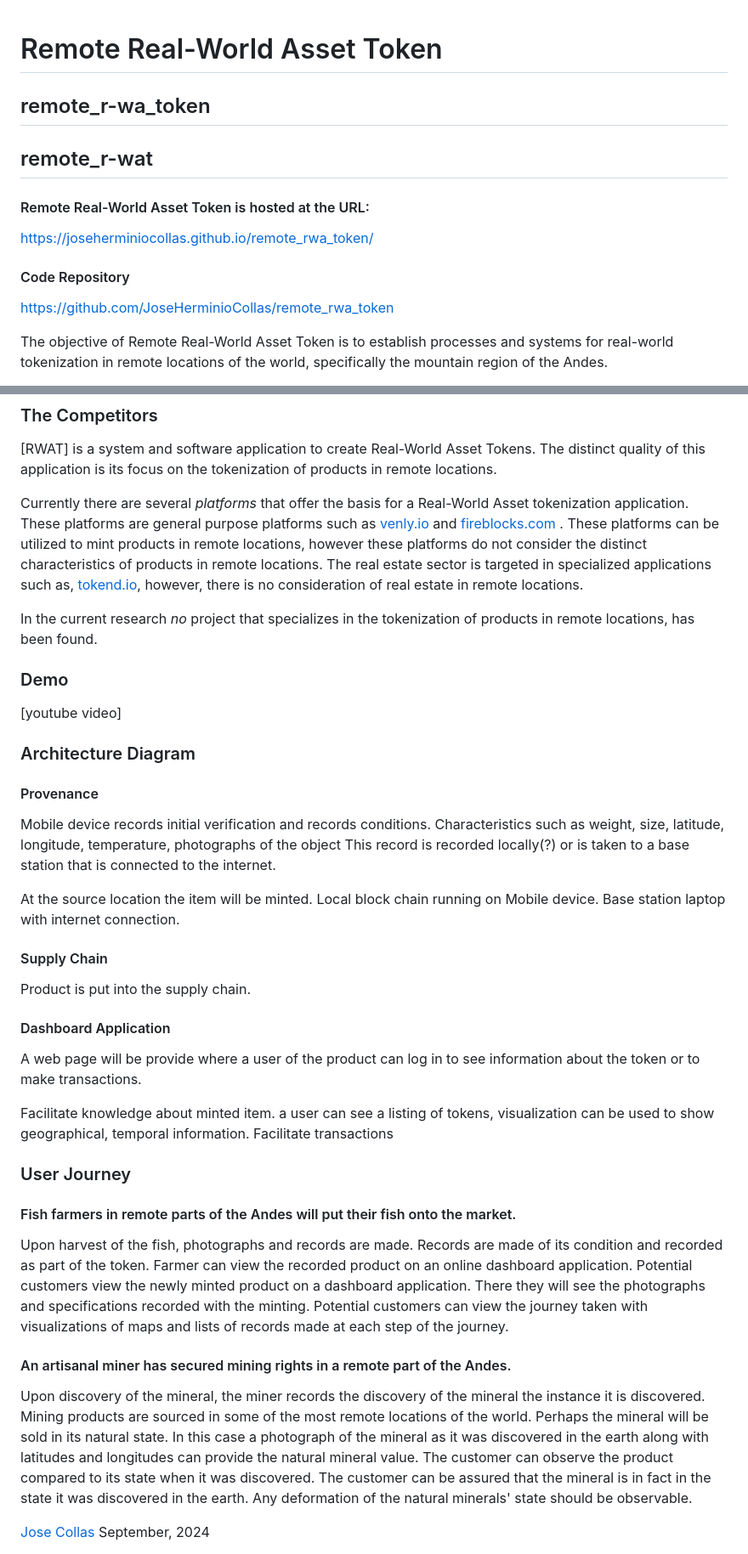
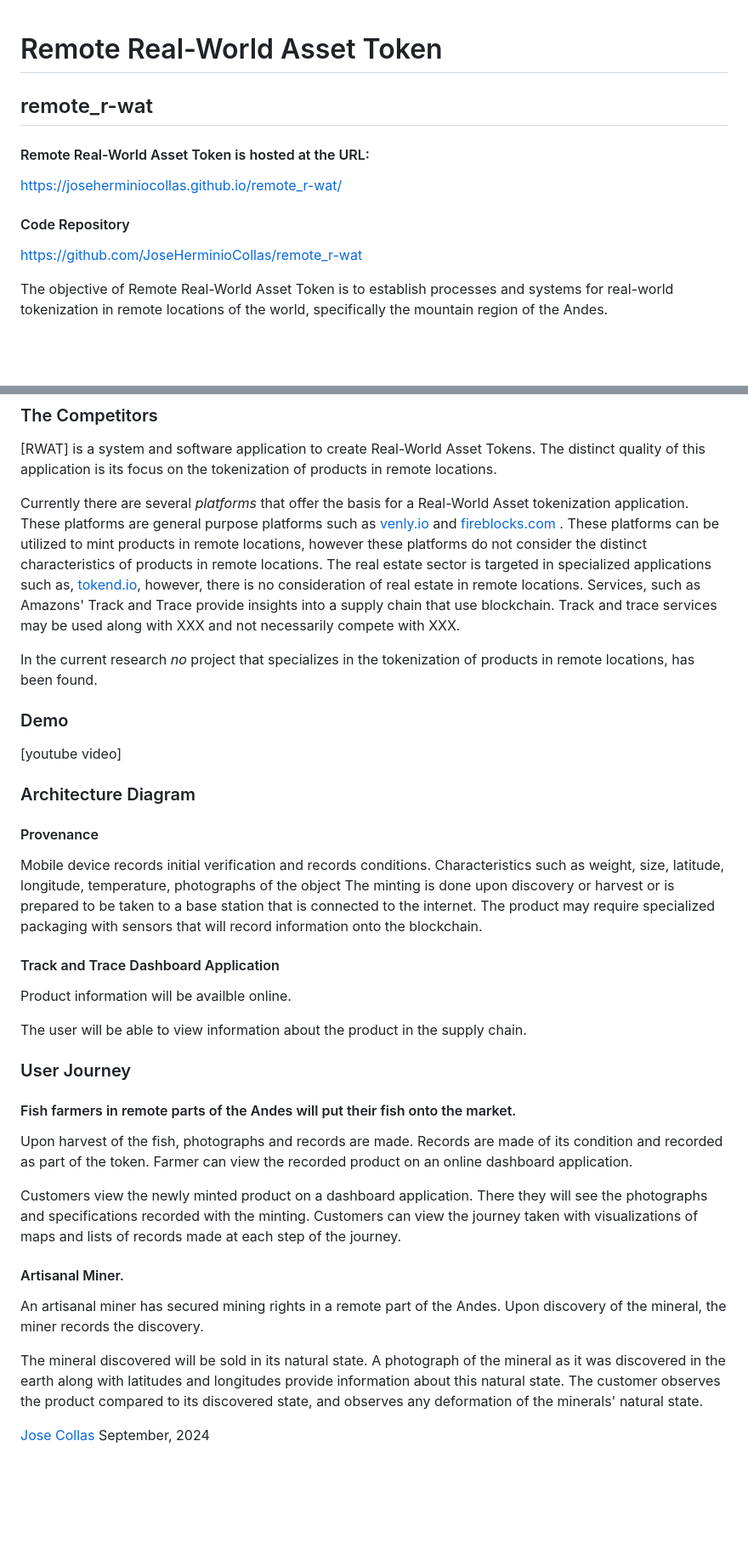
Before and after one commit to JoseHerminioCollas/remote_r-wat, a Markdown page: README.md, 2 parts joined by grey strips. Shown at 85% size. Rendered like a GitHub page; blank space fills up the shorter version.

```diff
--- a/README.md
+++ b/README.md
@@ -1,16 +1,14 @@
 <h1> Remote Real-World Asset Token</h1>
-
-## remote_r-wa_token
 
 ## remote_r-wat
 
 #### Remote Real-World Asset Token is hosted at the URL:
 
-[https://joseherminiocollas.github.io/remote_rwa_token/](https://joseherminiocollas.github.io/remote_rwa_token/)
+[https://joseherminiocollas.github.io/remote_r-wat/](https://joseherminiocollas.github.io/remote_r-wat/)
 
 #### Code Repository
 
-<a href="https://github.com/JoseHerminioCollas/remote_rwa_token">https://github.com/JoseHerminioCollas/remote_rwa_token</a>
+<a href="https://github.com/JoseHerminioCollas/remote_r-wat">https://github.com/JoseHerminioCollas/remote_r-wat</a>
 
 The objective of Remote Real-World Asset Token is to establish processes and systems for real-world tokenization in remote locations of the world, specifically the mountain region of the Andes.
 
@@ -45,7 +43,7 @@ Currently there are several <em>platforms</em> that offer the basis for a Real-W
 These platforms are general purpose platforms such as
 <a href="https://www.venly.io"> venly.io </a> and
 <a href="https://www.fireblocks.com/"> fireblocks.com </a>.
-These platforms can be utilized to mint products in remote locations, however these platforms do not consider the distinct characteristics of products in remote locations. The real estate sector is targeted in specialized applications such as, <a href="https://tokend.io">tokend.io</a>, however, there is no consideration of real estate in remote locations.
+These platforms can be utilized to mint products in remote locations, however these platforms do not consider the distinct characteristics of products in remote locations. The real estate sector is targeted in specialized applications such as, <a href="https://tokend.io">tokend.io</a>, however, there is no consideration of real estate in remote locations. Services, such as Amazons' Track and Trace provide insights into a supply chain that use blockchain. Track and trace services may be used along with  XXX and not necessarily compete with XXX.
 
 In the current research <em>no</em> project that specializes in the tokenization of products in remote locations, has been found.
 
@@ -59,23 +57,13 @@ In the current research <em>no</em> project that specializes in the tokenization
 
 Mobile device records initial verification and records conditions.
 Characteristics such as weight, size, latitude, longitude, temperature, photographs of the object
-This record is recorded locally(?) or is taken to a base station that is connected to the internet.
+The minting is done upon discovery or harvest or is prepared to be taken to a base station that is connected to the internet. The product may require specialized packaging with sensors that will record information onto the blockchain.
 
-At the source location the item will be minted.
-Local block chain running on Mobile device.
-Base station laptop with internet connection.
+#### Track and Trace Dashboard Application
 
-#### Supply Chain
+Product information will be availble online.
 
-Product is put into the supply chain.
-
-#### Dashboard Application
-
-A web page will be provide where a user of the product can log in to see information about the token or to make transactions.
-
-Facilitate knowledge about minted item.
-a user can see a listing of tokens, visualization can be used to show geographical, temporal information.
-Facilitate transactions
+The user will be able to view information about the product in the supply chain.
 
 ### User Journey
 
@@ -83,15 +71,17 @@ Facilitate transactions
 
 Upon harvest of the fish, photographs and records are made. Records are made of its condition and recorded as part of the token.
 Farmer can view the recorded product on an online dashboard application.
-Potential customers view the newly minted product on a dashboard application.
+
+Customers view the newly minted product on a dashboard application.
 There they will see the photographs and specifications recorded with the minting.
-Potential customers can view the journey taken with visualizations of maps and lists of records made at each step of the journey.
+Customers can view the journey taken with visualizations of maps and lists of records made at each step of the journey.
 
-#### An artisanal miner has secured mining rights in a remote part of the Andes.
+#### Artisanal Miner.
 
-Upon discovery of the mineral, the miner records the discovery of the mineral the instance it is discovered. Mining products are sourced in some of the most remote locations of the world.
-Perhaps the mineral will be sold in its natural state. In this case a photograph of the mineral as it was discovered in the earth along with latitudes and longitudes can provide the natural mineral value.
-The customer can observe the product compared to its state when it was discovered. The customer can be assured that the mineral is in fact in the state it was discovered in the earth. Any deformation of the natural minerals' state should be observable.
+An artisanal miner has secured mining rights in a remote part of the Andes.
+Upon discovery of the mineral, the miner records the discovery.
+
+The mineral discovered will be sold in its natural state. A photograph of the mineral as it was discovered in the earth along with latitudes and longitudes provide information about this natural state. The customer observes the product compared to its discovered state, and observes any deformation of the minerals' natural state.
 
 <address>
 <a rel="author" href="https://github.com/JoseHerminioCollas">
```
